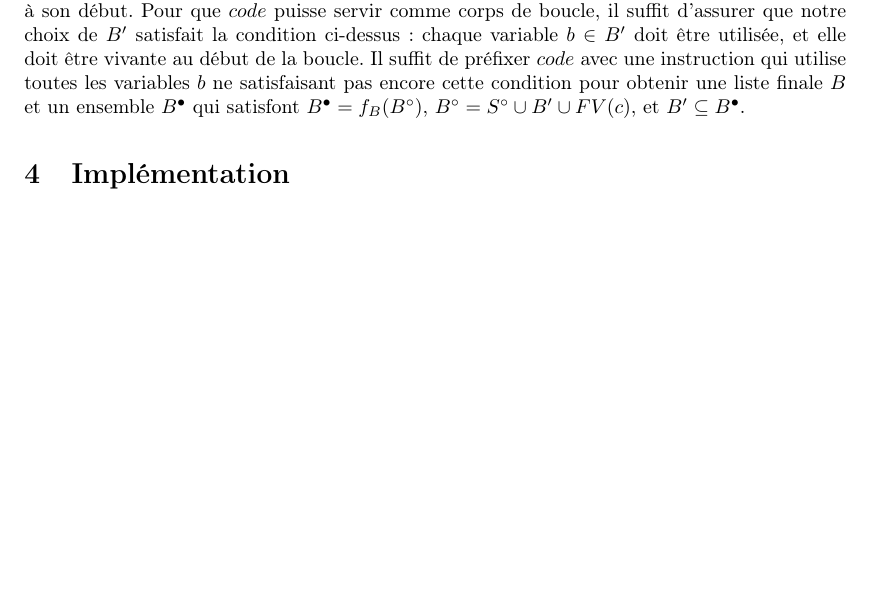
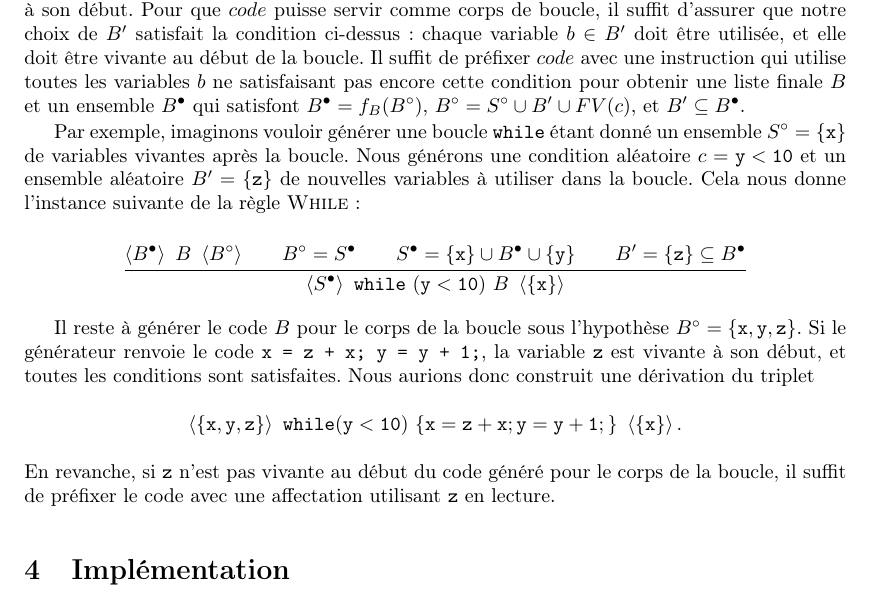
Before and after one commit to gergo-/lopstr2017, a LaTeX paper (jfla2018.tex): part of page 5 of 6 before the commit and part of page 5 of 7 after it, cut so that both start at the same text, the shorter picture padded with empty space. Compiled offline with pdfLaTeX.

Commit message:
Exemple de la génération de boucles

```diff
--- a/jfla2018.tex
+++ b/jfla2018.tex
@@ -405,6 +405,37 @@ obtenir une liste finale~\(B\) et un ensemble~\(\livein{B}\) qui satisfont
 \(\livein{B} = f_B(\liveout{B})\), \(\liveout{B} = \liveout{S} \union B'
 \union FV(c)\), et~\(B' \subseteq \livein{B}\).
 
+Par exemple, imaginons vouloir générer une boucle~\texttt{while} étant donné
+un ensemble~\(\liveout{S} = \{\mathtt{x}\}\) de variables vivantes après la
+boucle. Nous générons une condition aléatoire~\(c = \mathtt{y < 10}\) et un
+ensemble aléatoire~\(B' = \{\mathtt{z}\}\) de nouvelles variables à utiliser
+dans la boucle. Cela nous donne l'instance suivante de la
+règle~\textsc{While}:
+
+\[
+\inferrule{
+    \triple{\livein{B}}{B}{\liveout{B}} \\
+    \liveout{B} = \livein{S} \\
+    \livein{S} = \{\mathtt{x}\} \union \livein{B} \union \{\mathtt{y}\} \\
+    B' = \{\mathtt{z}\} \subseteq \livein{B}
+}{
+    \triple{\livein{S}}
+           {\mathtt{while\ (y < 10)}\ B}
+           {\{\mathtt{x}\}}
+}
+\]
+
+Il reste à générer le code~\(B\) pour le corps de la boucle sous
+l'hypothèse~\(\liveout{B} = \{\mathtt{x}, \mathtt{y}, \mathtt{z}\}\). Si le
+générateur renvoie le code~\texttt{x = z + x; y = y + 1;}, la
+variable~\texttt{z} est vivante à son début, et toutes les conditions sont
+satisfaites. Nous aurions donc construit une dérivation du triplet
+\[\triple{\{\mathtt{x}, \mathtt{y}, \mathtt{z}\}}{\mathtt{while (y <
+10)\ \{ x = z + x; y = y + 1; \}}}{\{\mathtt{x}\}}.\]
+En revanche, si~\texttt{z} n'est pas vivante au début du code généré pour le
+corps de la boucle, il suffit de préfixer le code avec une affectation
+utilisant~\texttt{z} en lecture.
+
 
 \section{Implémentation}
 
```
